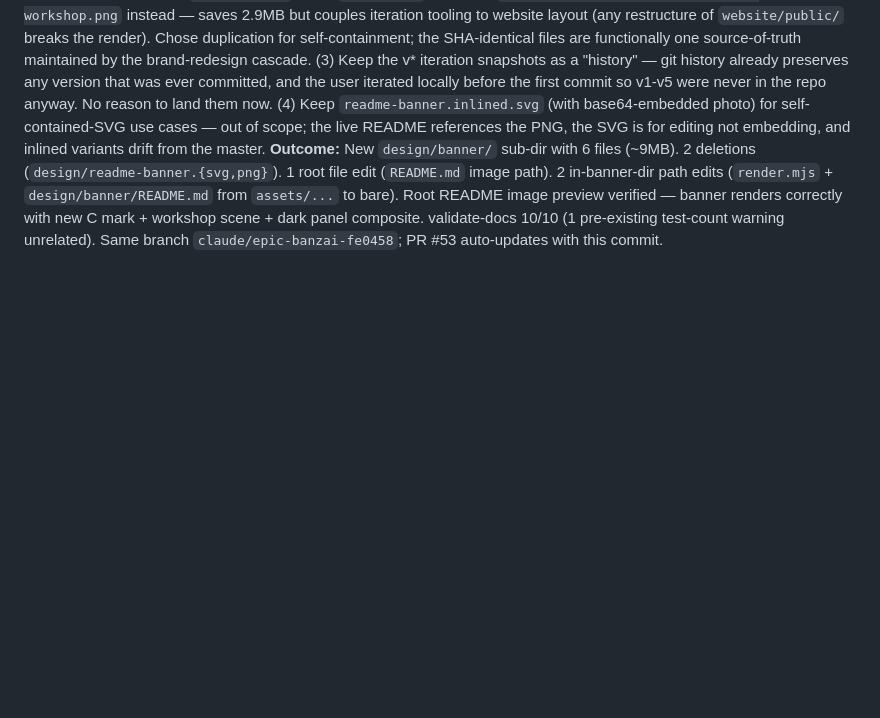
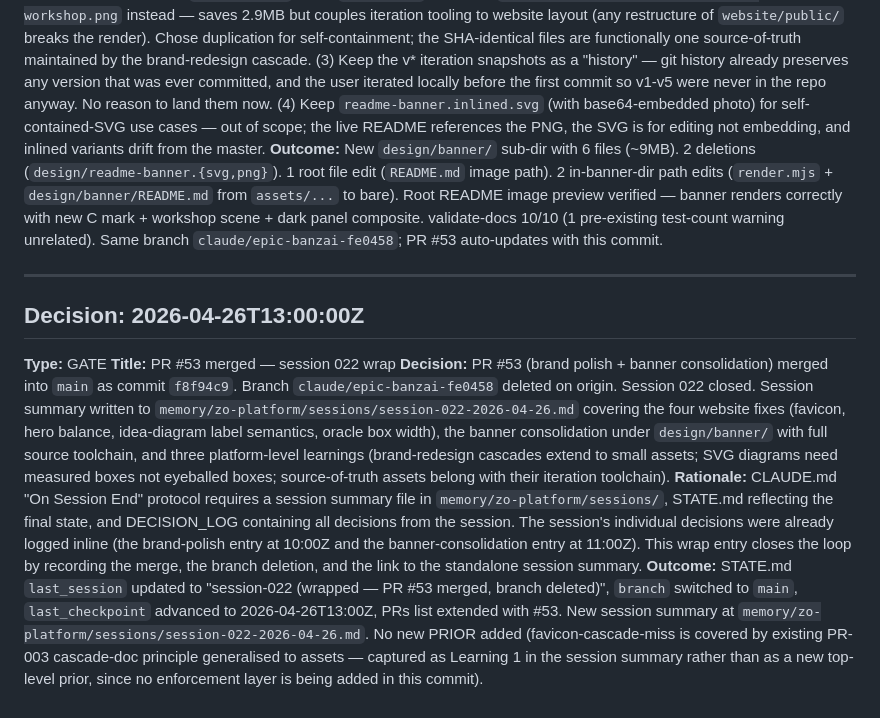
Before and after one commit to SamPlvs/zero-operators, a Markdown page: memory/zo-platform/DECISION_LOG.md, the part around the change. GitHub-like rendering; blank space fills up the shorter version.

```diff
--- a/memory/zo-platform/DECISION_LOG.md
+++ b/memory/zo-platform/DECISION_LOG.md
@@ -760,3 +760,12 @@ Append-only. Every orchestration decision with timestamp, rationale, and outcome
 **Rationale:** Three reasons to consolidate: (1) the previous brand-redesign-v2 PR #51 only kept `readme-banner.svg + readme-banner.png` at the top of `design/` — no source photo, no render script, no documentation. Future iteration would have required reverse-engineering the composite. The user explicitly said "all the assets associated with it so that we can edit it + improve it in the future". (2) Putting source files (workshop.png, render.mjs) as siblings to the brand-system HTMLs (brand-system.html, logos.html, etc.) at the top of `design/` would mix iteration tooling with brand-reference docs. A dedicated sub-dir keeps the concerns separate and discoverable. (3) The 4 v* iteration snapshots and inlined/overlay SVG variants and `workshop.b64.txt` from the user's local `Downloads/assets/` folder were intentionally NOT brought across — the user's own README labeled them "snapshots of earlier iterations" and "older variants kept for reference, can be ignored". Excluding them keeps the public repo lean (~25MB saved on iteration PNGs alone, ~9MB saved on the b64+older-SVG variants). Total kept: ~9MB across 6 files — reasonable for a public repo since the assets are needed for forward iteration.
 **Alternatives considered:** (1) Replace `design/readme-banner.{svg,png}` in place without a sub-dir, drop workshop.png + render.mjs + README at the same level — clutters `design/` with iteration tooling next to brand-reference docs. (2) Don't duplicate `workshop.png`; have `render.mjs` reference `../../website/public/assets/hero-workshop.png` instead — saves 2.9MB but couples iteration tooling to website layout (any restructure of `website/public/` breaks the render). Chose duplication for self-containment; the SHA-identical files are functionally one source-of-truth maintained by the brand-redesign cascade. (3) Keep the v* iteration snapshots as a "history" — git history already preserves any version that was ever committed, and the user iterated locally before the first commit so v1-v5 were never in the repo anyway. No reason to land them now. (4) Keep `readme-banner.inlined.svg` (with base64-embedded photo) for self-contained-SVG use cases — out of scope; the live README references the PNG, the SVG is for editing not embedding, and inlined variants drift from the master.
 **Outcome:** New `design/banner/` sub-dir with 6 files (~9MB). 2 deletions (`design/readme-banner.{svg,png}`). 1 root file edit (`README.md` image path). 2 in-banner-dir path edits (`render.mjs` + `design/banner/README.md` from `assets/...` to bare). Root README image preview verified — banner renders correctly with new C mark + workshop scene + dark panel composite. validate-docs 10/10 (1 pre-existing test-count warning unrelated). Same branch `claude/epic-banzai-fe0458`; PR #53 auto-updates with this commit.
+
+---
+
+## Decision: 2026-04-26T13:00:00Z
+**Type:** GATE
+**Title:** PR #53 merged — session 022 wrap
+**Decision:** PR #53 (brand polish + banner consolidation) merged into `main` as commit `f8f94c9`. Branch `claude/epic-banzai-fe0458` deleted on origin. Session 022 closed. Session summary written to `memory/zo-platform/sessions/session-022-2026-04-26.md` covering the four website fixes (favicon, hero balance, idea-diagram label semantics, oracle box width), the banner consolidation under `design/banner/` with full source toolchain, and three platform-level learnings (brand-redesign cascades extend to small assets; SVG diagrams need measured boxes not eyeballed boxes; source-of-truth assets belong with their iteration toolchain).
+**Rationale:** CLAUDE.md "On Session End" protocol requires a session summary file in `memory/zo-platform/sessions/`, STATE.md reflecting the final state, and DECISION_LOG containing all decisions from the session. The session's individual decisions were already logged inline (the brand-polish entry at 10:00Z and the banner-consolidation entry at 11:00Z). This wrap entry closes the loop by recording the merge, the branch deletion, and the link to the standalone session summary.
+**Outcome:** STATE.md `last_session` updated to "session-022 (wrapped — PR #53 merged, branch deleted)", `branch` switched to `main`, `last_checkpoint` advanced to 2026-04-26T13:00Z, PRs list extended with #53. New session summary at `memory/zo-platform/sessions/session-022-2026-04-26.md`. No new PRIOR added (favicon-cascade-miss is covered by existing PR-003 cascade-doc principle generalised to assets — captured as Learning 1 in the session summary rather than as a new top-level prior, since no enforcement layer is being added in this commit).
```
Also changed, not shown: memory/zo-platform/STATE.md (+4 -4 lines), 1 other file.
